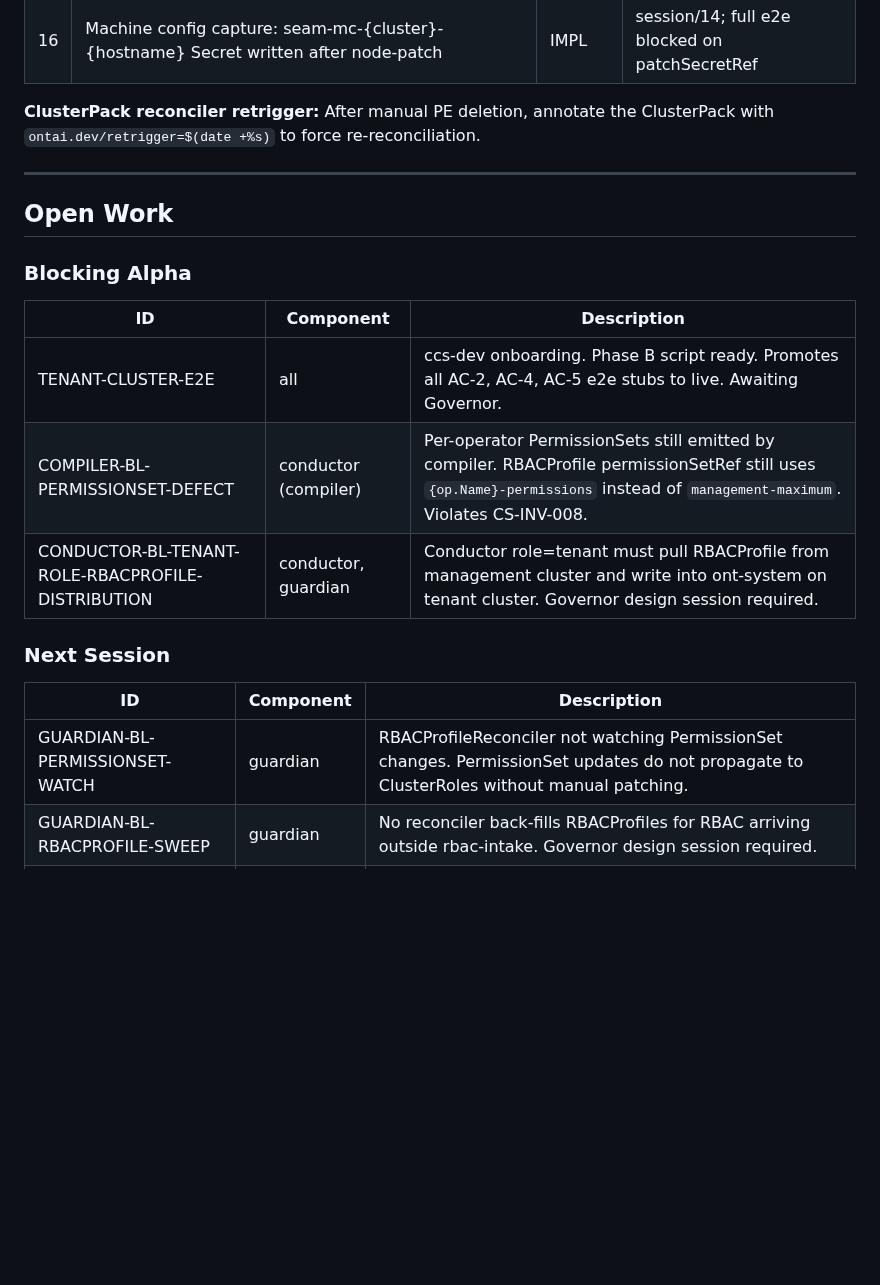
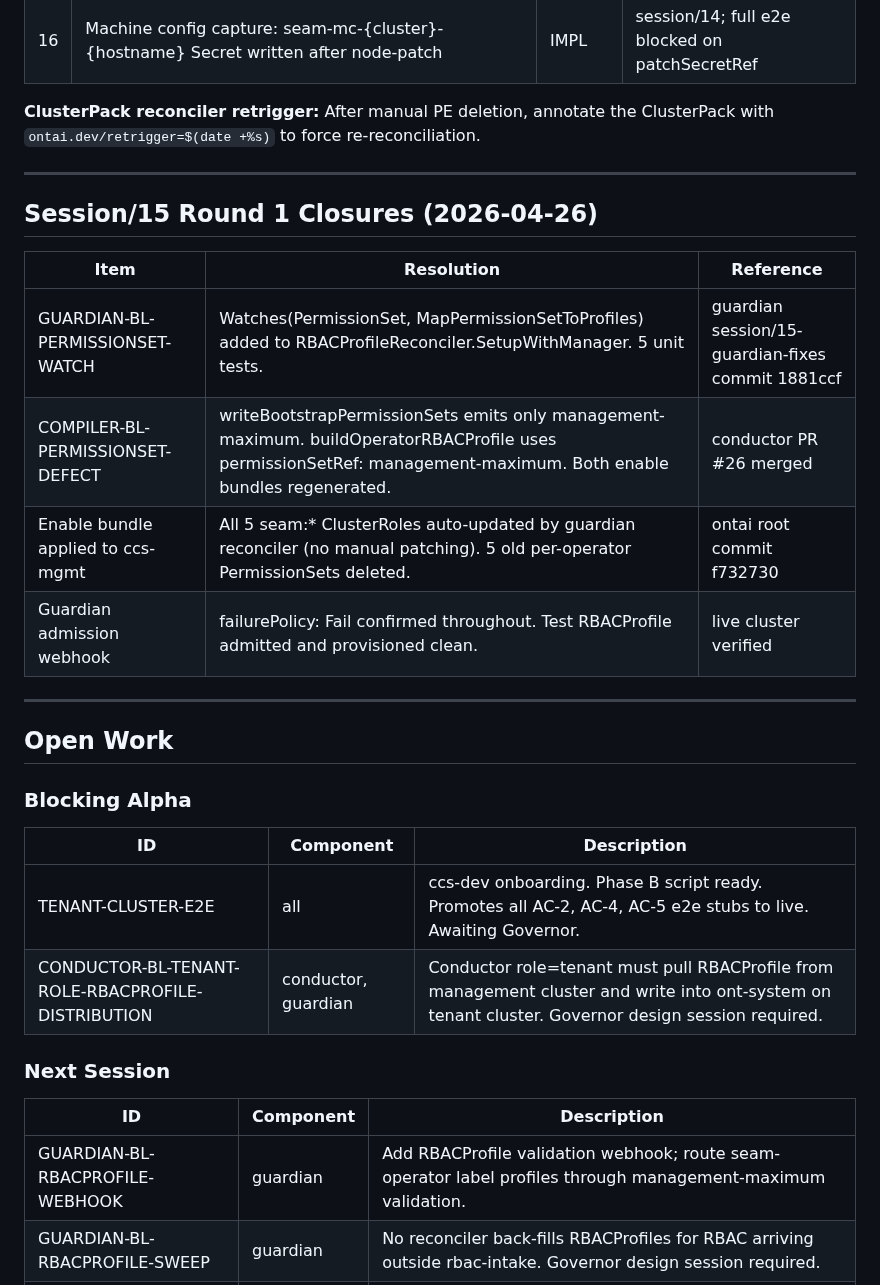
Before and after one commit to ontai-dev/ontai, a Markdown page: PROGRESS.md, the part around the change. Rendered like a GitHub page; blank space fills up the shorter version.

Commit message:
docs: record Round 1 closures -- GUARDIAN-BL-PERMISSIONSET-WATCH, COMPILER-BL-PERMISSIONSET-DEFECT
GUARDIAN-BL-PERMISSIONSET-WATCH: CLOSED. PermissionSet watch wired in guardian
RBACProfileReconciler. seam:* ClusterRoles now auto-update on PermissionSet change.

COMPILER-BL-PERMISSIONSET-DEFECT: CLOSED. Per-operator PermissionSets removed from
compiler output. management-maximum is now the sole Layer 1 PermissionSet. All Seam
operator RBACProfiles reference management-maximum. conductor PR #26 merged.

Enable bundle applied to ccs-mgmt: 5 old per-operator PermissionSets deleted from
live cluster. guardian reconciler auto-updated all seam:* ClusterRoles to wildcard
rules from management-maximum without manual patching. Webhook failurePolicy: Fail
confirmed throughout. Test RBACProfile admission clean.

```diff
--- a/PROGRESS.md
+++ b/PROGRESS.md
@@ -68,6 +68,17 @@ Management cluster treated as a tenant for pack delivery (`seam-tenant-ccs-mgmt`
 
 ---
 
+## Session/15 Round 1 Closures (2026-04-26)
+
+| Item | Resolution | Reference |
+|------|-----------|-----------|
+| GUARDIAN-BL-PERMISSIONSET-WATCH | Watches(PermissionSet, MapPermissionSetToProfiles) added to RBACProfileReconciler.SetupWithManager. 5 unit tests. | guardian session/15-guardian-fixes commit 1881ccf |
+| COMPILER-BL-PERMISSIONSET-DEFECT | writeBootstrapPermissionSets emits only management-maximum. buildOperatorRBACProfile uses permissionSetRef: management-maximum. Both enable bundles regenerated. | conductor PR #26 merged |
+| Enable bundle applied to ccs-mgmt | All 5 seam:* ClusterRoles auto-updated by guardian reconciler (no manual patching). 5 old per-operator PermissionSets deleted. | ontai root commit f732730 |
+| Guardian admission webhook | failurePolicy: Fail confirmed throughout. Test RBACProfile admitted and provisioned clean. | live cluster verified |
+
+---
+
 ## Open Work
 
 ### Blocking Alpha
@@ -75,14 +86,13 @@ Management cluster treated as a tenant for pack delivery (`seam-tenant-ccs-mgmt`
 | ID | Component | Description |
 |----|-----------|-------------|
 | TENANT-CLUSTER-E2E | all | ccs-dev onboarding. Phase B script ready. Promotes all AC-2, AC-4, AC-5 e2e stubs to live. Awaiting Governor. |
-| COMPILER-BL-PERMISSIONSET-DEFECT | conductor (compiler) | Per-operator PermissionSets still emitted by compiler. RBACProfile permissionSetRef still uses `{op.Name}-permissions` instead of `management-maximum`. Violates CS-INV-008. |
 | CONDUCTOR-BL-TENANT-ROLE-RBACPROFILE-DISTRIBUTION | conductor, guardian | Conductor role=tenant must pull RBACProfile from management cluster and write into ont-system on tenant cluster. Governor design session required. |
 
 ### Next Session
 
 | ID | Component | Description |
 |----|-----------|-------------|
-| GUARDIAN-BL-PERMISSIONSET-WATCH | guardian | RBACProfileReconciler not watching PermissionSet changes. PermissionSet updates do not propagate to ClusterRoles without manual patching. |
+| GUARDIAN-BL-RBACPROFILE-WEBHOOK | guardian | Add RBACProfile validation webhook; route seam-operator label profiles through management-maximum validation. |
 | GUARDIAN-BL-RBACPROFILE-SWEEP | guardian | No reconciler back-fills RBACProfiles for RBAC arriving outside rbac-intake. Governor design session required. |
 | PLATFORM-BL-3-LOCALQUEUE | platform | Platform must create LocalQueue in seam-tenant for tenant clusters. Only management cluster gets it today. |
 | CONDUCTOR-BL-CAPABILITY-WATCH | conductor | ConductorReady gate polls RunnerConfig on 30s requeue. Should watch RunnerConfig status and trigger immediately on capability publication. |
```
Also changed, not shown: BACKLOG.md (+3 -3 lines).
